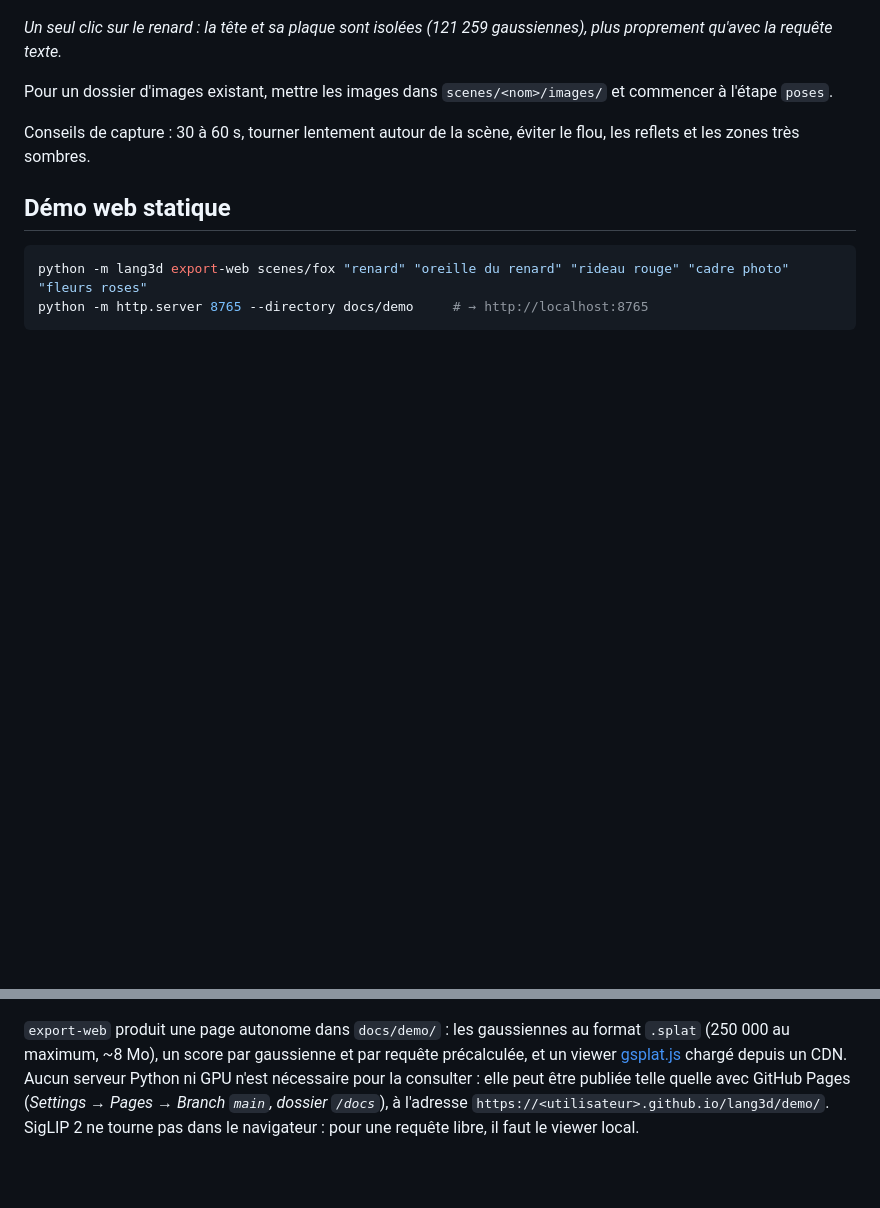
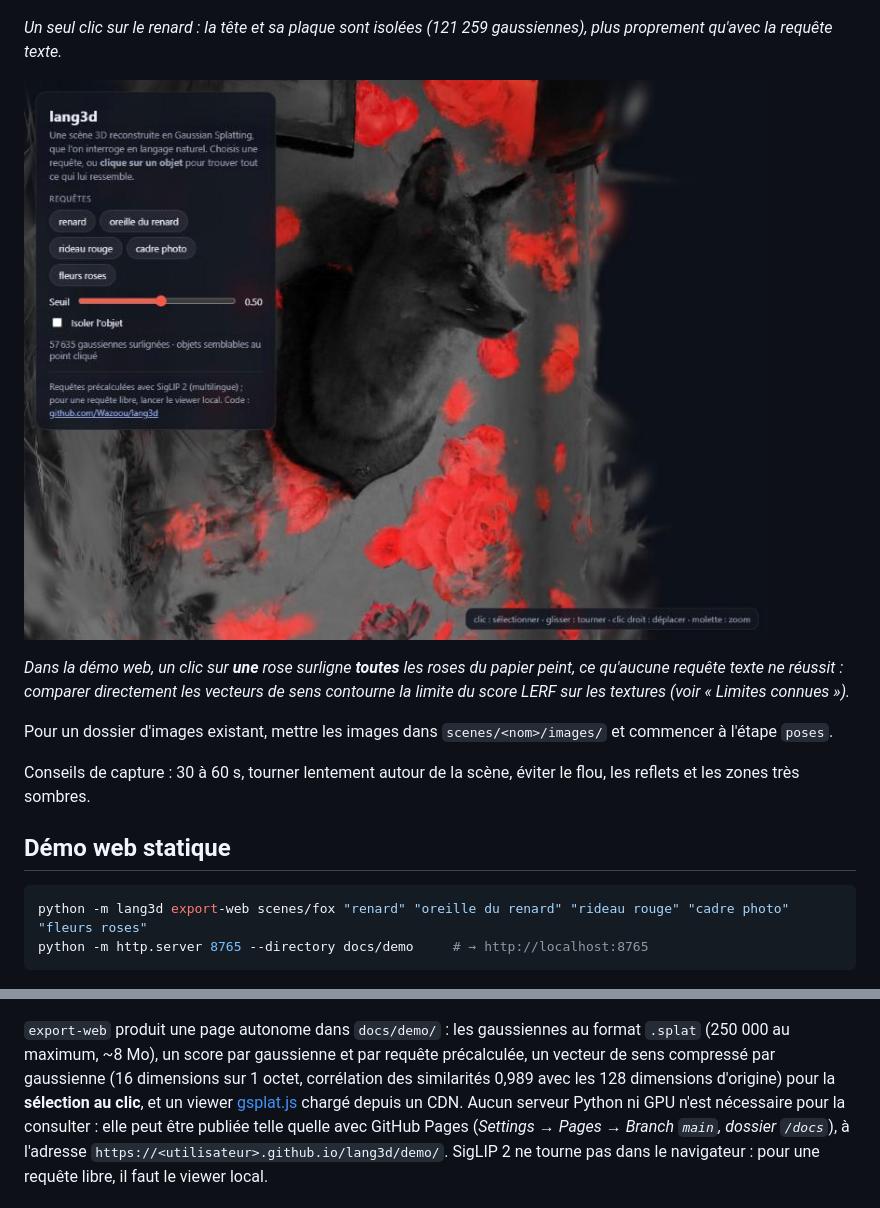
Before and after one commit to Wazoou/lang3d, a Markdown page: README.md, 2 parts joined by grey strips. Rendered like a GitHub page; pictures changed too: docs/clic_roses.jpg (added); blank space fills up the shorter version.

```diff
--- a/README.md
+++ b/README.md
@@ -182,6 +182,12 @@ Options de requête (viewer et `query`) :
 
 *Un seul clic sur le renard : la tête et sa plaque sont isolées (121 259 gaussiennes), plus proprement qu'avec la requête texte.*
 
+![Un clic sur une rose](docs/clic_roses.jpg)
+
+*Dans la démo web, un clic sur **une** rose surligne **toutes** les roses du papier peint, ce qu'aucune
+requête texte ne réussit : comparer directement les vecteurs de sens contourne la limite du score LERF sur
+les textures (voir « Limites connues »).*
+
 Pour un dossier d'images existant, mettre les images dans `scenes/<nom>/images/`
 et commencer à l'étape `poses`.
 
@@ -199,7 +205,9 @@ python -m http.server 8765 --directory docs/demo     # → http://localhost:8765
 
 `export-web` produit une page autonome dans `docs/demo/` : les gaussiennes au format
 `.splat` (250 000 au maximum, ~8 Mo), un score par gaussienne et par requête
-précalculée, et un viewer [gsplat.js](https://github.com/huggingface/gsplat.js)
+précalculée, un vecteur de sens compressé par gaussienne (16 dimensions sur 1 octet,
+corrélation des similarités 0,989 avec les 128 dimensions d'origine) pour la
+**sélection au clic**, et un viewer [gsplat.js](https://github.com/huggingface/gsplat.js)
 chargé depuis un CDN. Aucun serveur Python ni GPU n'est nécessaire pour la
 consulter : elle peut être publiée telle quelle avec GitHub Pages
 (*Settings → Pages → Branch `main`, dossier `/docs`*), à l'adresse
```
Also changed, not shown: TODO.md (+3 -1 lines), 7 other files.
